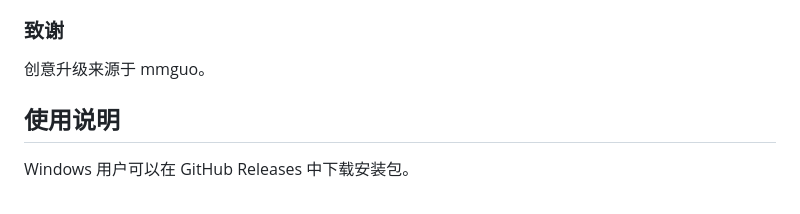
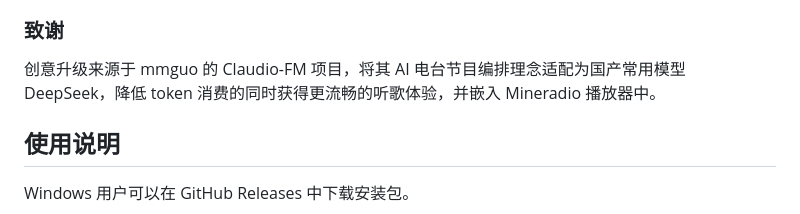
Before and after one commit to lucus85829-art/Mineradio-add-mineDJ, a Markdown page: README.md, the part around the change. Drawn GitHub-style.

Commit message:
README：补充 mmguo 创意来源说明

```diff
--- a/README.md
+++ b/README.md
@@ -60,7 +60,7 @@ Mineradio 是一款 Windows 桌面沉浸式音乐播放器，把天气电台、
 
 ### 致谢
 
-创意升级来源于 mmguo。
+创意升级来源于 mmguo 的 Claudio-FM 项目，将其 AI 电台节目编排理念适配为国产常用模型 DeepSeek，降低 token 消费的同时获得更流畅的听歌体验，并嵌入 Mineradio 播放器中。
 
 ## 使用说明
 
```
